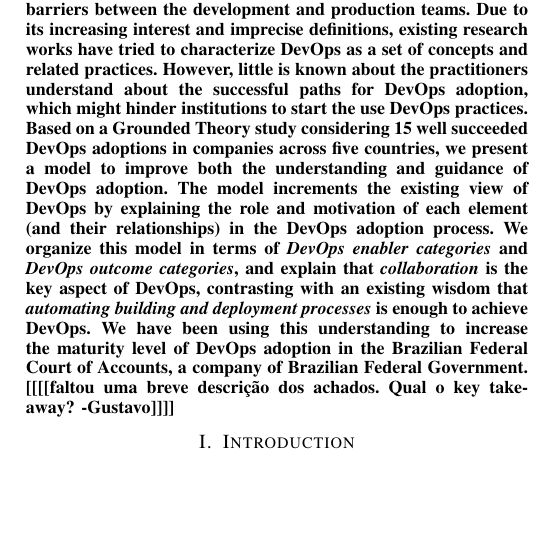
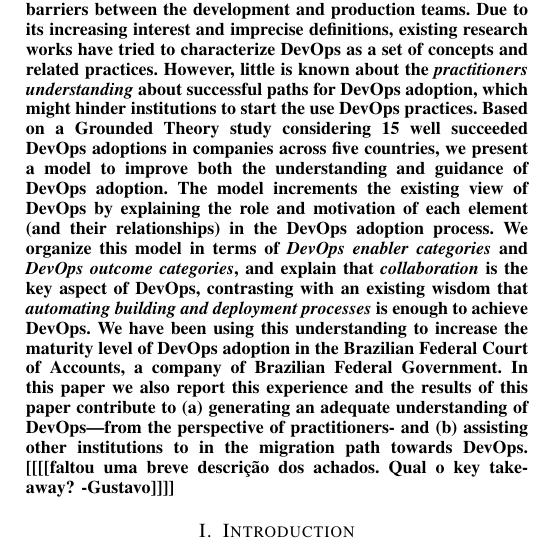
Before and after one commit to wweellddeerr/devops-esem, a LaTeX paper (main.tex, which reads abstract.tex): part of one column of page 1 of 7, cut so that both start at the same text, the shorter picture padded with empty space. Compiled offline with pdfLaTeX; a missing font is replaced by an installed copy or a similar font; a LaTeX package or settings file that is missing is left out.

Commit message:
mais algumas contribuicoes no abstract

```diff
--- a/abstract.tex
+++ b/abstract.tex
@@ -5,8 +5,8 @@
   teams. Due to its increasing interest and imprecise
   definitions, existing research works have tried to
   characterize DevOps as a set of concepts and related practices.
-  However, little is known about the practitioners understand
-  about the successful paths for DevOps adoption, which might
+  However, little is known about the \emph{practitioners understanding}
+  about successful paths for DevOps adoption, which might
   hinder institutions to start the use DevOps practices.
   Based on a Grounded Theory study considering 15 well succeeded DevOps
   adoptions in companies across five countries, we
@@ -20,8 +20,12 @@
   \emph{automating building and deployment processes} is enough to
   achieve DevOps. We have been using this understanding to increase
   the maturity level of DevOps adoption in the Brazilian Federal Court of Accounts,
-  a company of Brazilian Federal Government.
-\gnote{faltou uma breve descrição dos achados. Qual o key take-away?}
+  a company of Brazilian Federal Government. In this paper we also report this
+  experience and the results of this paper contribute to (a) generating
+  an adequate understanding of DevOps---from the perspective of
+  practitioners- and (b) assisting other institutions to in the
+  migration path towards DevOps.
+  \gnote{faltou uma breve descrição dos achados. Qual o key take-away?}
 \end{abstract}
 
 % no keywords
```
